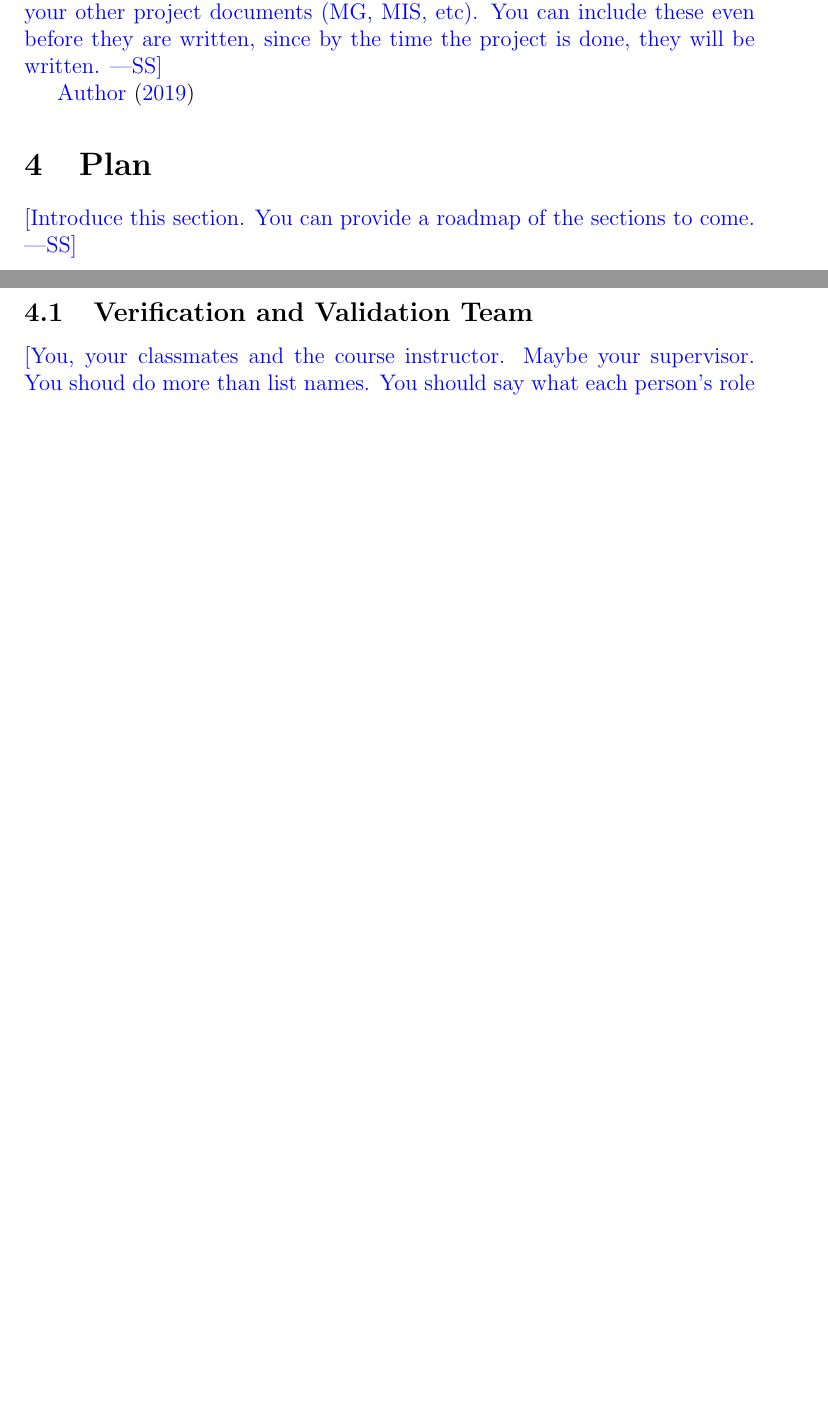
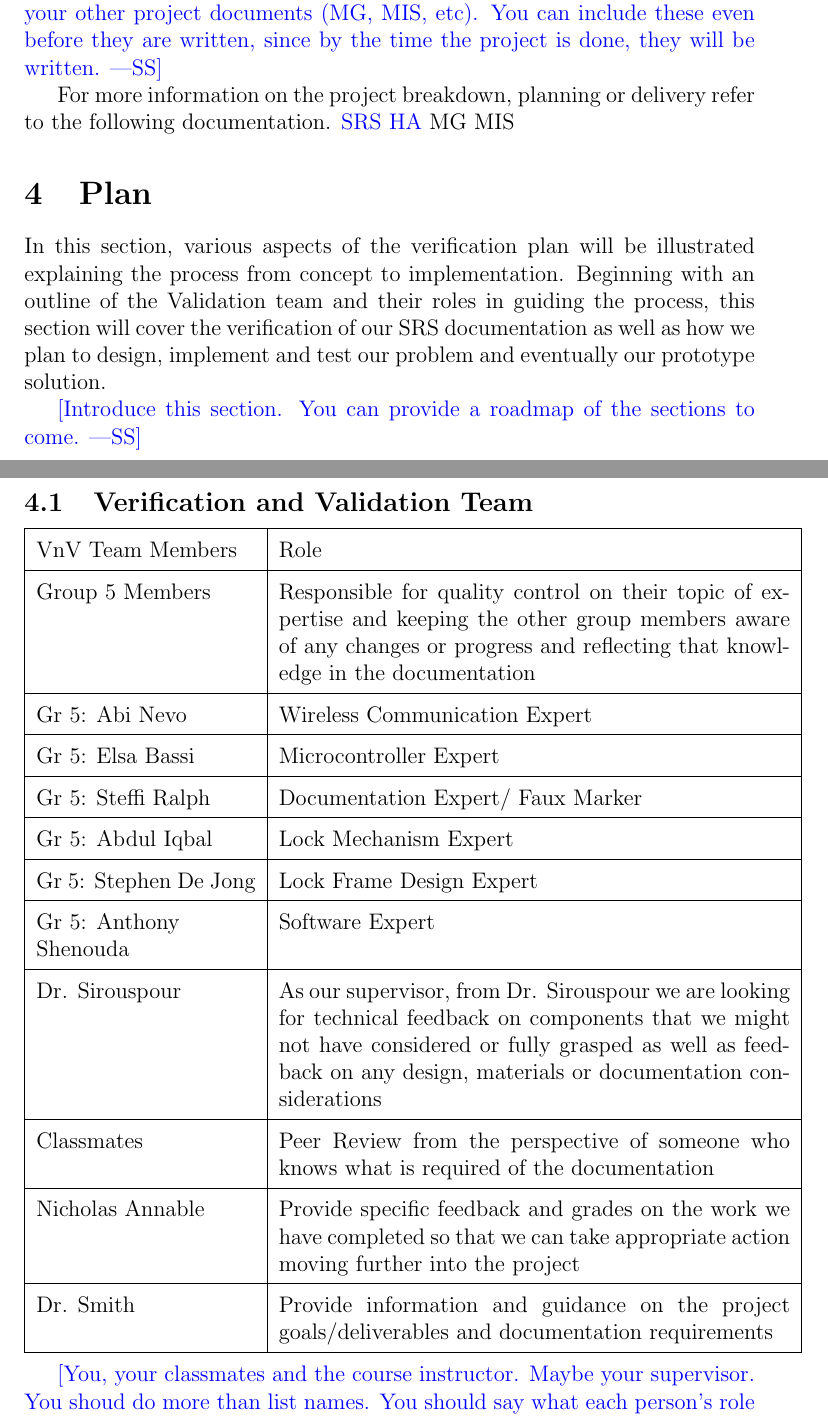
Before and after one commit to NevoAbigail/Capstone, a LaTeX document (docs/VnVPlan/VnVPlan.tex): two parts of pages 6 and 7 of 20 before the commit and two parts of pages 7 and 8 of 22 after it, joined at a grey line, cut so that both start at the same text, the shorter picture padded with empty space. Compiled offline with pdfLaTeX.

Commit message:
Section 3

```diff
--- a/docs/VnVPlan/VnVPlan.tex
+++ b/docs/VnVPlan/VnVPlan.tex
@@ -99,14 +91,55 @@ This document will outline the verification and validation plans we have created
   before they are written, since by the time the project is done, they will be
   written.}
 
-\citet{SRS}
+For more information on the project breakdown, planning or delivery refer to the following documentation.
+ \href{https://github.com/NevoAbigail/Capstone/blob/main/docs/SRS/SRS.pdf}{SRS}
+ \href{https://github.com/NevoAbigail/Capstone/blob/main/docs/HazardAnalysis/HazardAnalysis.pdf}{HA} MG MIS
+
+
+%\citet{SRS}
 
 \section{Plan}
+
+In this section, various aspects of the verification plan will be illustrated explaining the process from concept to implementation. Beginning with an outline of the Validation team and their roles in guiding the process, this section will cover the verification of our SRS documentation as well as how we plan to design, implement and test our problem and eventually our prototype solution.
 
 \wss{Introduce this section.   You can provide a roadmap of the sections to
   come.}
 
 \subsection{Verification and Validation Team}
+
+  \begin{minipage}{\textwidth}
+\renewcommand*{\arraystretch}{1.5}
+\begin{tabular}{| p{0.30\textwidth} | p{0.70\textwidth} |}
+ \hline
+ VnV Team Members & Role \\
+  \hline
+ Group 5 Members & Responsible for quality control on their topic of expertise and keeping the other group members aware of any changes or progress and reflecting that knowledge in the documentation\\
+ \hline
+Gr 5: Abi Nevo & Wireless Communication Expert \\
+  \hline
+ Gr 5: Elsa Bassi & Microcontroller Expert \\
+  \hline
+ Gr 5: Steffi Ralph & Documentation Expert/ Faux Marker \\
+  \hline
+ Gr 5: Abdul Iqbal & Lock Mechanism Expert \\
+  \hline
+ Gr 5: Stephen De Jong & Lock Frame Design Expert \\
+  \hline
+  Gr 5: Anthony
+  ~\newline Shenouda & Software Expert \\
+  \hline
+   Dr. Sirouspour & As our supervisor, from Dr. Sirouspour we are looking for technical feedback on components that we might not have considered or fully grasped as well as feedback on any design, materials or documentation considerations\\
+  \hline
+    Classmates & Peer Review from the perspective of someone who knows what is required of the documentation \\
+  \hline
+   Nicholas Annable & Provide specific feedback and grades on the work we have completed so that we can take appropriate action moving further into the project\\
+  \hline
+  Dr. Smith & Provide information and guidance on the project goals/deliverables and documentation requirements \\
+  \hline
+
+\end{tabular}
+\end{minipage}\\
+
 
 \wss{You, your classmates and the course instructor.  Maybe your supervisor.
   You shoud do more than list names.  You should say what each person's role is
```
Also changed, not shown: docs/VnVPlan/VnVPlan.pdf, docs/VnVPlan/VnVPlan.tex (30 more changed lines).
